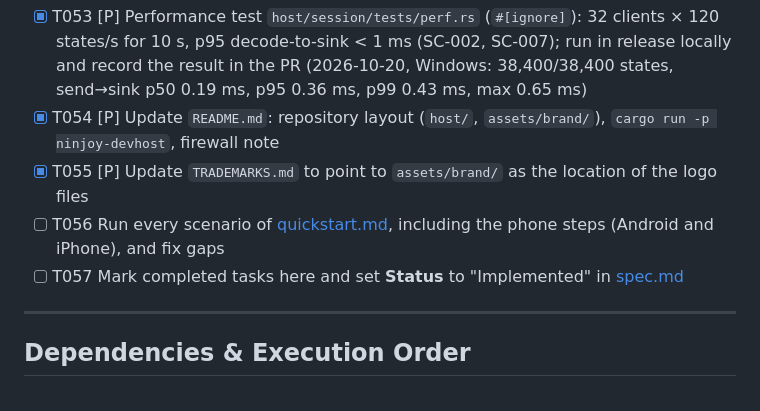
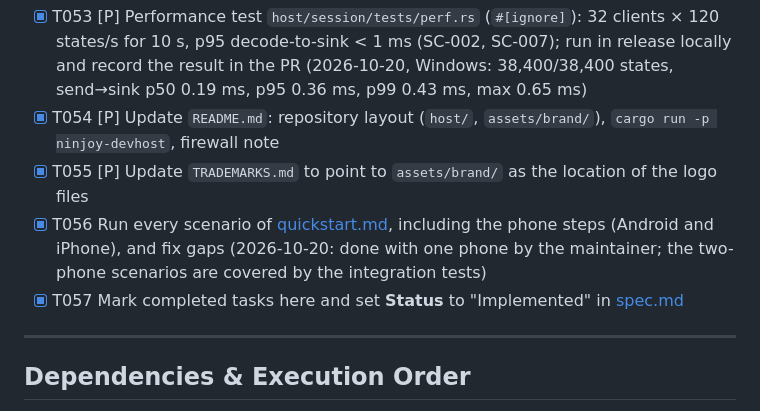
Before and after one commit to Onutirachi/Ninjoy, a Markdown page: specs/20261019-164925-lan-controller-session/tasks.md, the part around the change. Drawn GitHub-style.

Commit message:
docs(specs): mark the LAN controller session as implemented

```diff
--- a/specs/20261019-164925-lan-controller-session/tasks.md
+++ b/specs/20261019-164925-lan-controller-session/tasks.md
@@ -142,8 +142,8 @@ serves the page, the LAN filter and the page's basic session client.
 - [X] T053 [P] Performance test `host/session/tests/perf.rs` (`#[ignore]`): 32 clients × 120 states/s for 10 s, p95 decode-to-sink < 1 ms (SC-002, SC-007); run in release locally and record the result in the PR (2026-10-20, Windows: 38,400/38,400 states, send→sink p50 0.19 ms, p95 0.36 ms, p99 0.43 ms, max 0.65 ms)
 - [X] T054 [P] Update `README.md`: repository layout (`host/`, `assets/brand/`), `cargo run -p ninjoy-devhost`, firewall note
 - [X] T055 [P] Update `TRADEMARKS.md` to point to `assets/brand/` as the location of the logo files
-- [ ] T056 Run every scenario of [quickstart.md](quickstart.md), including the phone steps (Android and iPhone), and fix gaps
-- [ ] T057 Mark completed tasks here and set **Status** to "Implemented" in [spec.md](spec.md)
+- [X] T056 Run every scenario of [quickstart.md](quickstart.md), including the phone steps (Android and iPhone), and fix gaps (2026-10-20: done with one phone by the maintainer; the two-phone scenarios are covered by the integration tests)
+- [X] T057 Mark completed tasks here and set **Status** to "Implemented" in [spec.md](spec.md)
 
 ---
 
```
Also changed, not shown: specs/20261019-164925-lan-controller-session/spec.md (+1 -1 lines).
